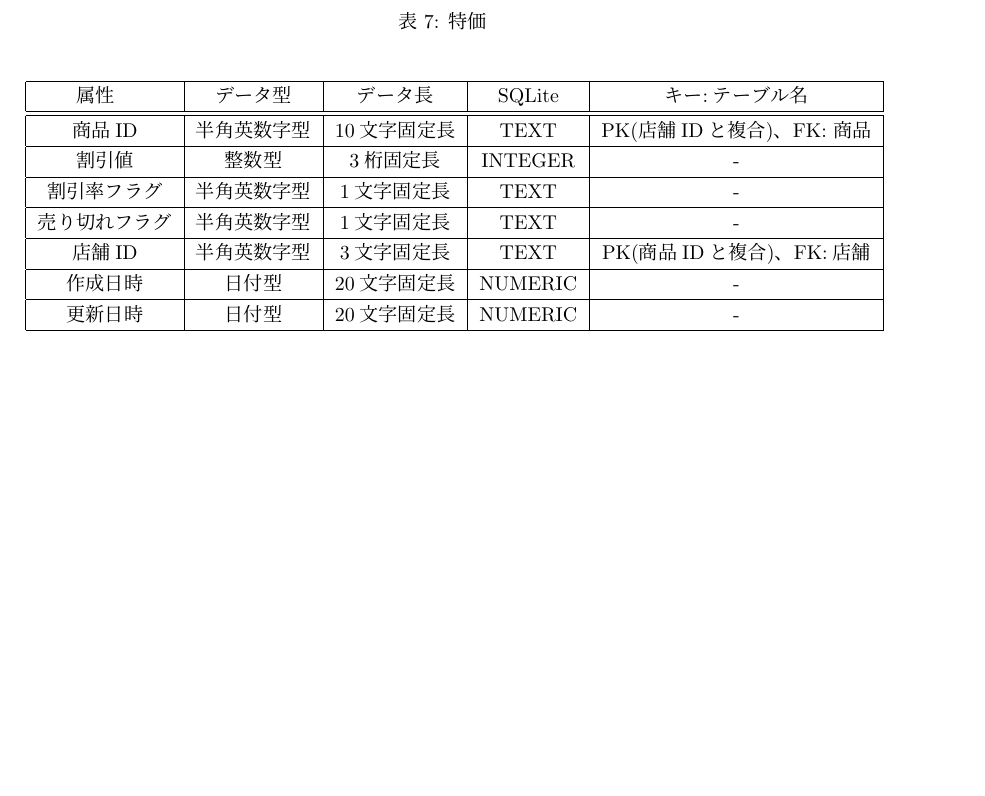
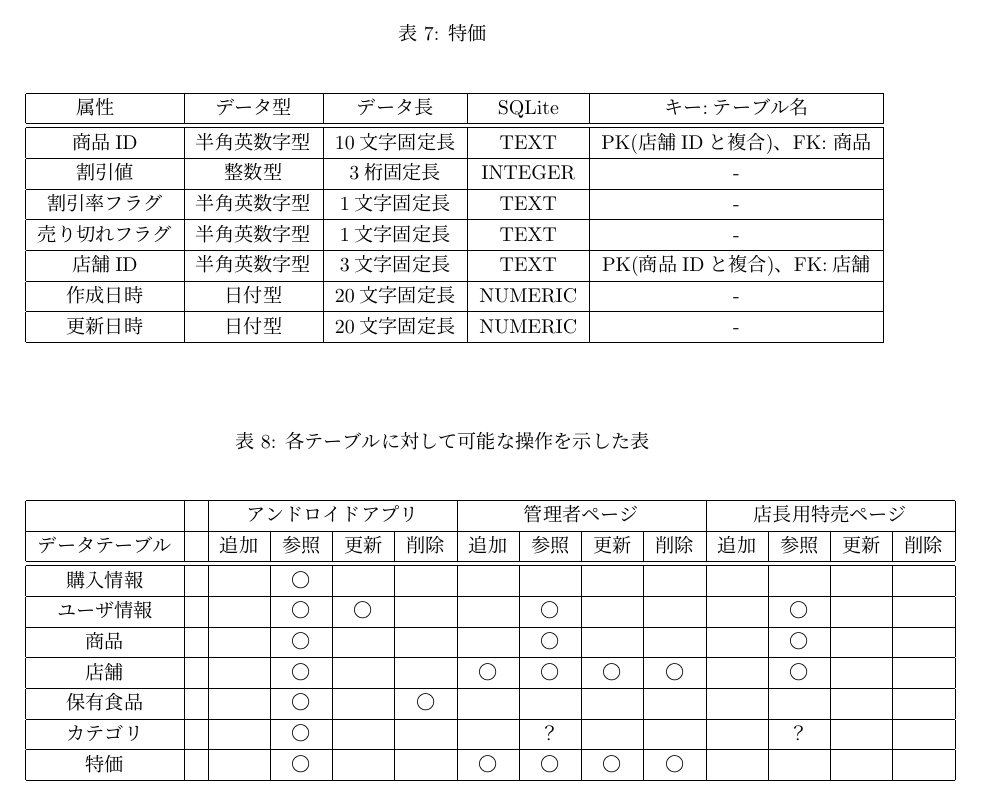
Before and after one commit to Toron-KUT/Toron_FrontEnd, a LaTeX document (document/gaibu_DB.tex): part of page 5 of 5, cut so that both start at the same text, the shorter picture padded with empty space. Compiled offline with pLaTeX and dvipdfmx.

Commit message:
表8が間違っている気しかしない

```diff
--- a/document/gaibu_DB.tex
+++ b/document/gaibu_DB.tex
@@ -153,3 +152,22 @@ WAON番号  &半角英数字型&16文字固定長&TEXT&-  \\ \hline
 
+\begin{table}[H]
+\caption{各テーブルに対して可能な操作を示した表}
+\label{tab:DB権限}
+\begin{center}
+\begin{tabular}{|c|c|c|c|c|c|c|c|c|c|c|c|c|c|c|}%操作ができないテーブルがあるのはおかしい%管理者ページと店長ページをまとめて書いて、管理サーバ？か何かたす？
+\hline
+&&\multicolumn{4}{|c|}{アンドロイドアプリ}&\multicolumn{4}{|c|}{管理者ページ}&\multicolumn{4}{|c|}{店長用特売ページ}\\ \hline
+データテーブル&&追加&参照&更新&削除&追加&参照&更新&削除&追加&参照&更新&削除\\ \hline\hline
+購入情報	&&　&〇&	&	& 	&	&	&	&&&&\\ \hline
+ユーザ情報	&&　&〇&〇	&	&	&〇&	&	& &〇&&\\ \hline
+商品		&&　&〇&	&	& 	&〇&	&	& &〇&&\\ \hline
+店舗		&&　&〇&	&	&〇&〇&〇&〇& &〇&&\\ \hline
+保有食品	&&　&〇&	&〇& 	&	&	&	& &&&\\ \hline
+カテゴリ		&&　&〇&	&	&	&？&	&	& &？&&\\ \hline
+特価		&&　&〇&	&	&〇&〇&〇&〇& &&&\\ \hline
+
+\end{tabular}
+\end{center}
+\end{table}
 
 \end{document}
```
Also changed, not shown: document/gaibu_DB.tex (1 more changed lines).
